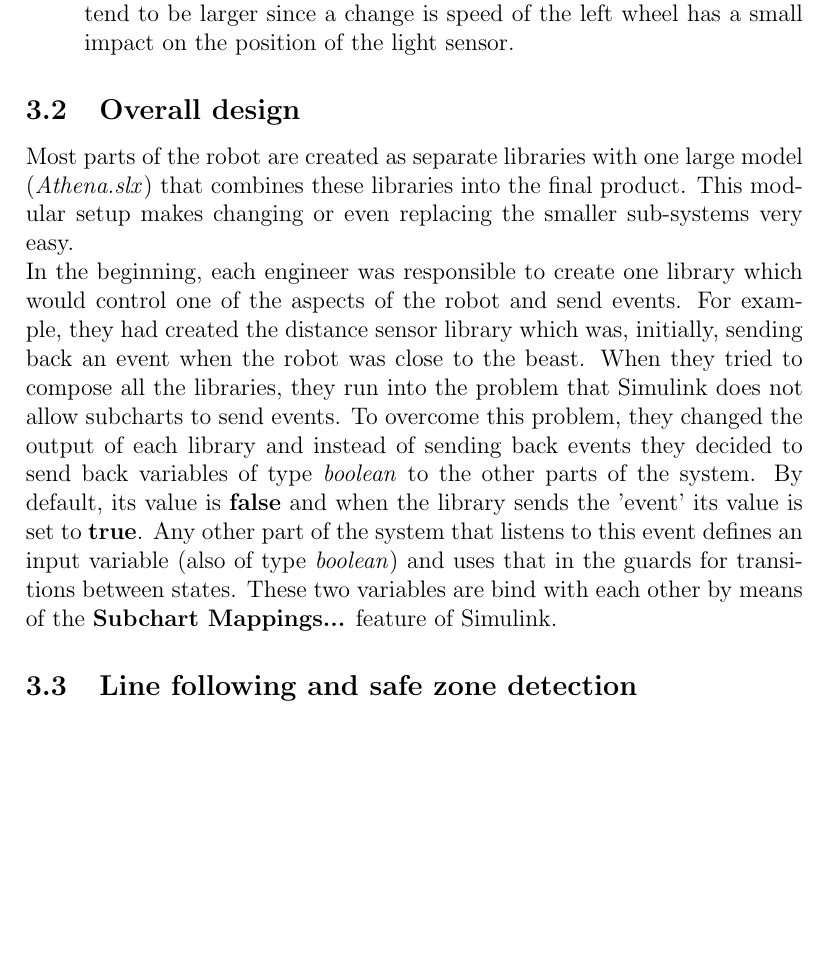
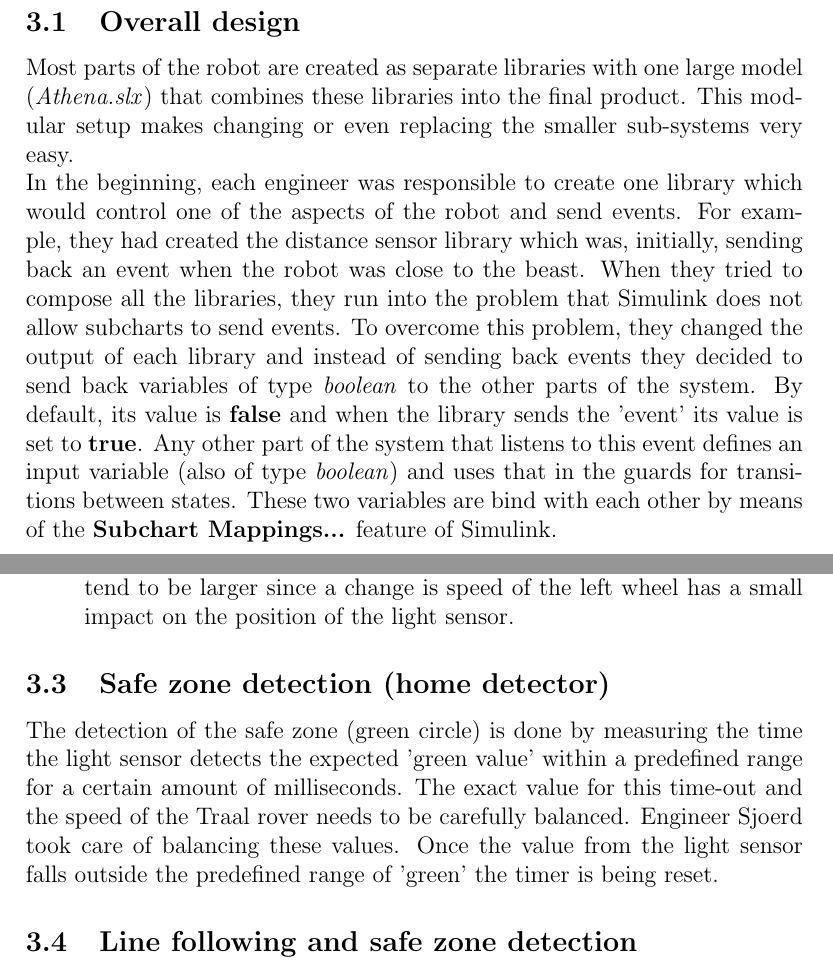
Before and after one commit to njtromp/anthena, a LaTeX document (report/main.tex): part of page 4 of 5 before the commit and two parts of pages 3 and 4 of 5 after it, the two joined at a grey line, cut so that both start at the same text, the shorter picture padded with empty space. Compiled offline with pdfLaTeX.

Commit message:
Include information on the safe zone (green circle) detection.

```diff
--- a/report/main.tex
+++ b/report/main.tex
@@ -133,6 +133,9 @@ Each of the engineers has their own field of expertise.\\
 \subsection{Grade distribution}
 All of the engineers contributed equally to the project.
 \section{Motivation of model}
+\subsection{Overall design}
+Most parts of the robot are created as separate libraries with one large model (\textit{Athena.slx}) that combines these libraries into the final product. This modular setup makes changing or even replacing the smaller sub-systems very easy.\\
+In the beginning, each engineer was responsible to create one library which would control one of the aspects of the robot and send events. For example, they had created the distance sensor library which was, initially, sending back an event when the robot was close to the beast. When they tried to compose all the libraries, they run into the problem that Simulink does not allow subcharts to send events. To overcome this problem, they changed the output of each library and instead of sending back events they decided to send back variables of type \textit{boolean} to the other parts of the system. By default, its value is \textbf{false} and when the library sends the 'event' its value is set to \textbf{true}. Any other part of the system that listens to this event defines an input variable (also of type \textit{boolean}) and uses that in the guards for transitions between states. These two variables are bind with each other by means of the \textbf{Subchart Mappings...} feature of Simulink.
 \subsection{Line following}
 For the line following three approaches were designed.
 \begin{itemize}
@@ -141,9 +144,8 @@ For the line following three approaches were designed.
     \item Approach 3 (Nico) involved a controller written in Stateflow and the optical sensor in reflective mode. This controller follows the black line on the left side. When the value from the sensor directs is to higher then a pre-set value (this happens when the robot is to far to the left) the robot is instructed to turn to the right. If the value from the sensor is to low (which means the robot is to much to the right) the robot is instructed to the left. The directional corrections are divided into three different steps. Depending on the difference between the current value from the sensor and the pre-set value the correction is either small, medium or large.\\
     Due to the geometry of the robot (the light sensor is on the right side of the robot) the correction for turning left and right is not completely symmetrical. When turning to the left the corrections for the motors tend to be larger since a change is speed of the left wheel has a small impact on the position of the light sensor.
 \end{itemize}
-\subsection{Overall design}
-Most parts of the robot are created as separate libraries with one large model (\textit{Athena.slx}) that combines these libraries into the final product. This modular setup makes changing or even replacing the smaller sub-systems very easy.\\
-In the beginning, each engineer was responsible to create one library which would control one of the aspects of the robot and send events. For example, they had created the distance sensor library which was, initially, sending back an event when the robot was close to the beast. When they tried to compose all the libraries, they run into the problem that Simulink does not allow subcharts to send events. To overcome this problem, they changed the output of each library and instead of sending back events they decided to send back variables of type \textit{boolean} to the other parts of the system. By default, its value is \textbf{false} and when the library sends the 'event' its value is set to \textbf{true}. Any other part of the system that listens to this event defines an input variable (also of type \textit{boolean}) and uses that in the guards for transitions between states. These two variables are bind with each other by means of the \textbf{Subchart Mappings...} feature of Simulink.
+\subsection{Safe zone detection (home detector)}
+The detection of the safe zone (green circle) is done by measuring the time the light sensor detects the expected 'green value' within a predefined range for a certain amount of milliseconds. The exact value for this time-out and the speed of the Traal rover needs to be carefully balanced. Engineer Sjoerd took care of balancing these values. Once the value from the light sensor falls outside the predefined range of 'green' the timer is being reset.
 \subsection{Line following and safe zone detection}
 In order to keep the Traal rover to drive in a straight line once the safe zone (the green circele) has been reached, the Traal rover is instructed to aim at the reflective value of the safe zone. This ensures that the (home detector) has enough time to detect that the safe zone has been reached.\\
 To prevent false positives while the Traal rover follows the black line, it wiggles as a dug while driving. By wiggling the value of the light sensor continuously changes and thereby resets the timing of the safe zone detection.
```
